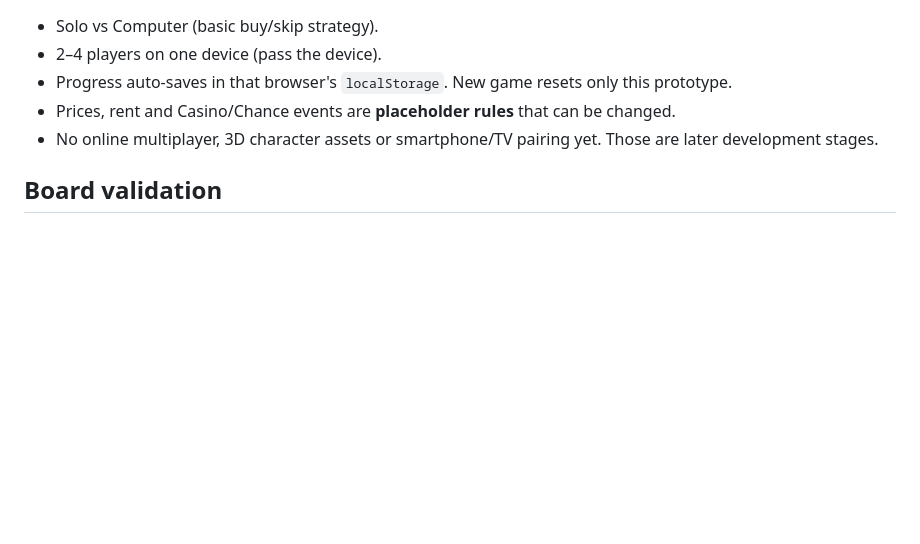
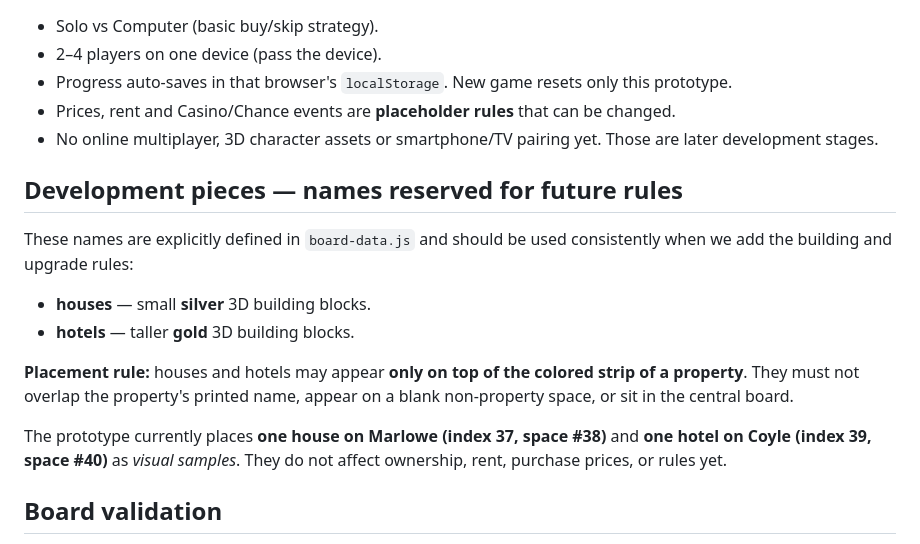
Before and after one commit to jayvernon7/my-city-game, a Markdown page: README.md, the part around the change. Drawn GitHub-style; blank space fills up the shorter version.

Commit message:
Document houses and hotels names placement restriction and preview positions for future rules

```diff
--- a/README.md
+++ b/README.md
@@ -46,6 +46,22 @@ No bundler, Node, paid hosting, database, or API key is required for this initia
 - Prices, rent and Casino/Chance events are **placeholder rules** that can be changed.
 - No online multiplayer, 3D character assets or smartphone/TV pairing yet. Those are later development stages.
 
+## Development pieces — names reserved for future rules
+
+These names are explicitly defined in `board-data.js` and should be used
+consistently when we add the building and upgrade rules:
+
+- **houses** — small **silver** 3D building blocks.
+- **hotels** — taller **gold** 3D building blocks.
+
+**Placement rule:** houses and hotels may appear **only on top of the
+colored strip of a property**. They must not overlap the property's printed
+name, appear on a blank non-property space, or sit in the central board.
+
+The prototype currently places **one house on Marlowe (index 37, space #38)**
+and **one hotel on Coyle (index 39, space #40)** as *visual samples*.
+They do not affect ownership, rent, purchase prices, or rules yet.
+
 ## Board validation
 
 Run `node tests/board.test.mjs` to verify that all 40 names and special-space positions match the design. This is optional and does not affect the deployed game.
```
